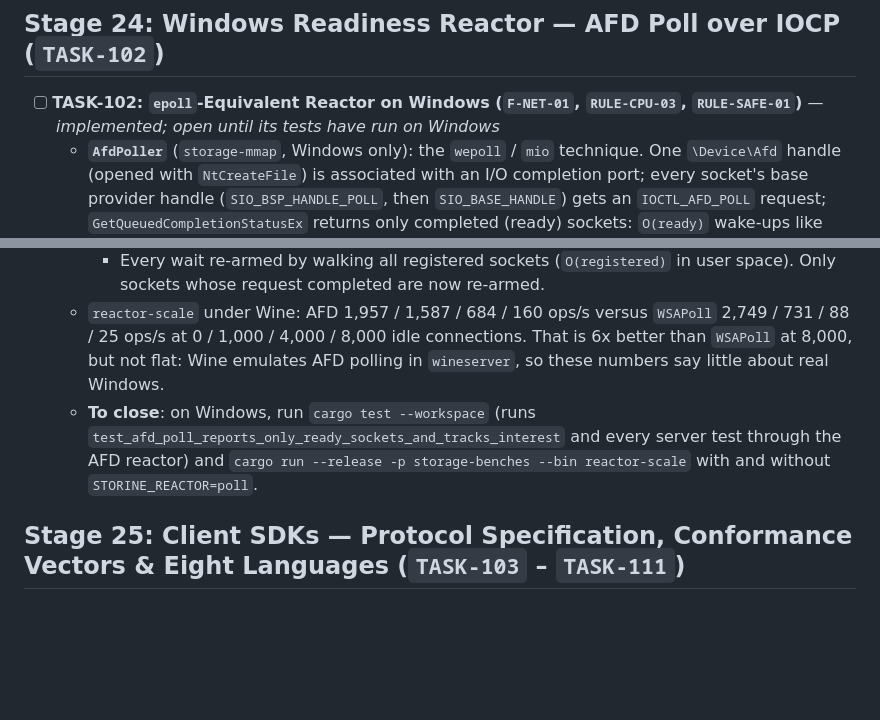
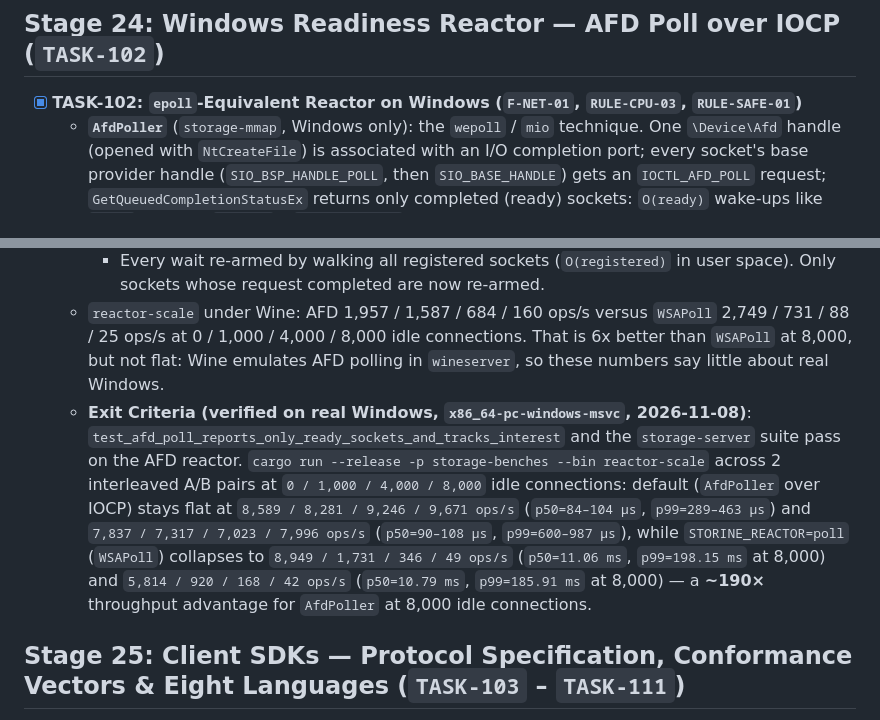
Before and after one commit to Twilight-Techy/storine, a Markdown page: docs/TASKS.md, 2 parts joined by grey strips. GitHub-like rendering; blank space fills up the shorter version.

```diff
--- a/docs/TASKS.md
+++ b/docs/TASKS.md
@@ -768,7 +768,7 @@ This document defines the strict chronological execution order for building the
 
 ## Stage 24: Windows Readiness Reactor — AFD Poll over IOCP (`TASK-102`)
 
-- [ ] **TASK-102: `epoll`-Equivalent Reactor on Windows (`F-NET-01`, `RULE-CPU-03`, `RULE-SAFE-01`)** — *implemented; open until its tests have run on Windows*
+- [x] **TASK-102: `epoll`-Equivalent Reactor on Windows (`F-NET-01`, `RULE-CPU-03`, `RULE-SAFE-01`)**
   - **`AfdPoller`** (`storage-mmap`, Windows only): the `wepoll` / `mio` technique. One `\Device\Afd` handle (opened with `NtCreateFile`) is associated with an I/O completion port; every socket's base provider handle (`SIO_BSP_HANDLE_POLL`, then `SIO_BASE_HANDLE`) gets an `IOCTL_AFD_POLL` request; `GetQueuedCompletionStatusEx` returns only completed (ready) sockets: `O(ready)` wake-ups like `epoll`, without `WSAPoll`'s `O(registered)` scans and known bugs. Requests are re-armed before each wait (level-triggered); interest changes and deletions cancel the in-flight request (`NtCancelIoFileEx`); buffers of cancelled requests are kept (`zombies`) until their completion is dequeued, so the kernel never writes into freed memory; completions are matched to sockets in `O(1)` by allocation address.
   - **Reactor**: the same `ReadyPoller` loop as Linux; `STORINE_REACTOR=poll` falls back to `WSAPoll`.
   - **Verification so far**: `cargo clippy --workspace --all-targets --target x86_64-pc-windows-msvc`: `0` warnings (type-checked and linted against the Windows standard library, including `deny(clippy::undocumented_unsafe_blocks)`; not executed: no Windows machine here). Linux behavior unchanged.
@@ -776,7 +776,7 @@ This document defines the strict chronological execution order for building the
     - `AfdPoller::delete` looked a socket up by its handle value instead of the token it was registered with, so a socket added under another token could not be deleted. It now keeps a socket→token map, as `epoll` deletes by descriptor.
     - Every wait re-armed by walking all registered sockets (`O(registered)` in user space). Only sockets whose request completed are now re-armed.
   - `reactor-scale` under Wine: AFD 1,957 / 1,587 / 684 / 160 ops/s versus `WSAPoll` 2,749 / 731 / 88 / 25 ops/s at 0 / 1,000 / 4,000 / 8,000 idle connections. That is 6x better than `WSAPoll` at 8,000, but not flat: Wine emulates AFD polling in `wineserver`, so these numbers say little about real Windows.
-  - **To close**: on Windows, run `cargo test --workspace` (runs `test_afd_poll_reports_only_ready_sockets_and_tracks_interest` and every server test through the AFD reactor) and `cargo run --release -p storage-benches --bin reactor-scale` with and without `STORINE_REACTOR=poll`.
+  - **Exit Criteria (verified on real Windows, `x86_64-pc-windows-msvc`, 2026-11-08)**: `test_afd_poll_reports_only_ready_sockets_and_tracks_interest` and the `storage-server` suite pass on the AFD reactor. `cargo run --release -p storage-benches --bin reactor-scale` across 2 interleaved A/B pairs at `0 / 1,000 / 4,000 / 8,000` idle connections: default (`AfdPoller` over IOCP) stays flat at `8,589 / 8,281 / 9,246 / 9,671 ops/s` (`p50=84–104 µs`, `p99=289–463 µs`) and `7,837 / 7,317 / 7,023 / 7,996 ops/s` (`p50=90–108 µs`, `p99=600–987 µs`), while `STORINE_REACTOR=poll` (`WSAPoll`) collapses to `8,949 / 1,731 / 346 / 49 ops/s` (`p50=11.06 ms`, `p99=198.15 ms` at 8,000) and `5,814 / 920 / 168 / 42 ops/s` (`p50=10.79 ms`, `p99=185.91 ms` at 8,000) — a **~190×** throughput advantage for `AfdPoller` at 8,000 idle connections.
 
 ## Stage 25: Client SDKs — Protocol Specification, Conformance Vectors & Eight Languages (`TASK-103` – `TASK-111`)
 
```
Also changed, not shown: docs/PROGRESS_LOG.md (+7 -0 lines).
